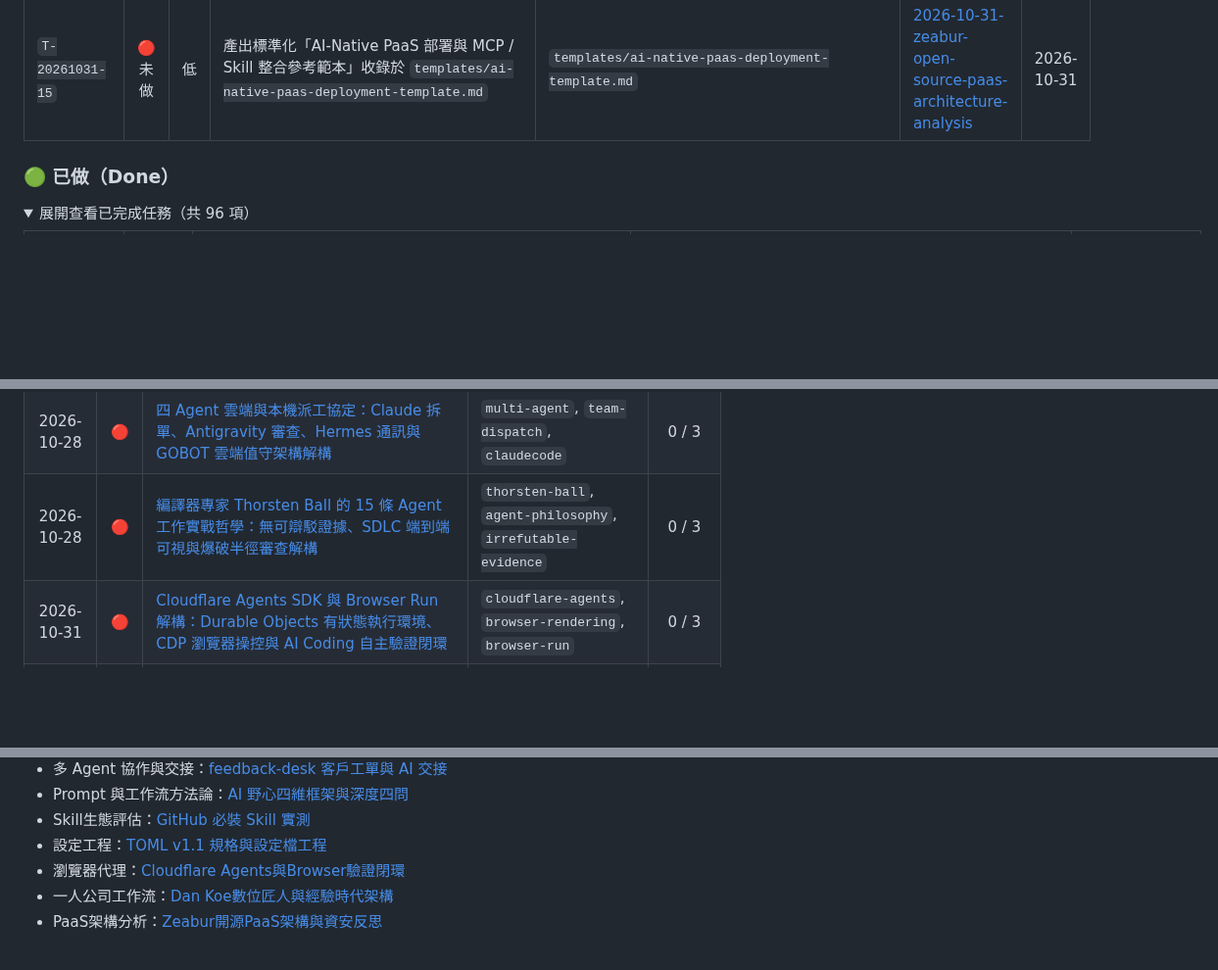
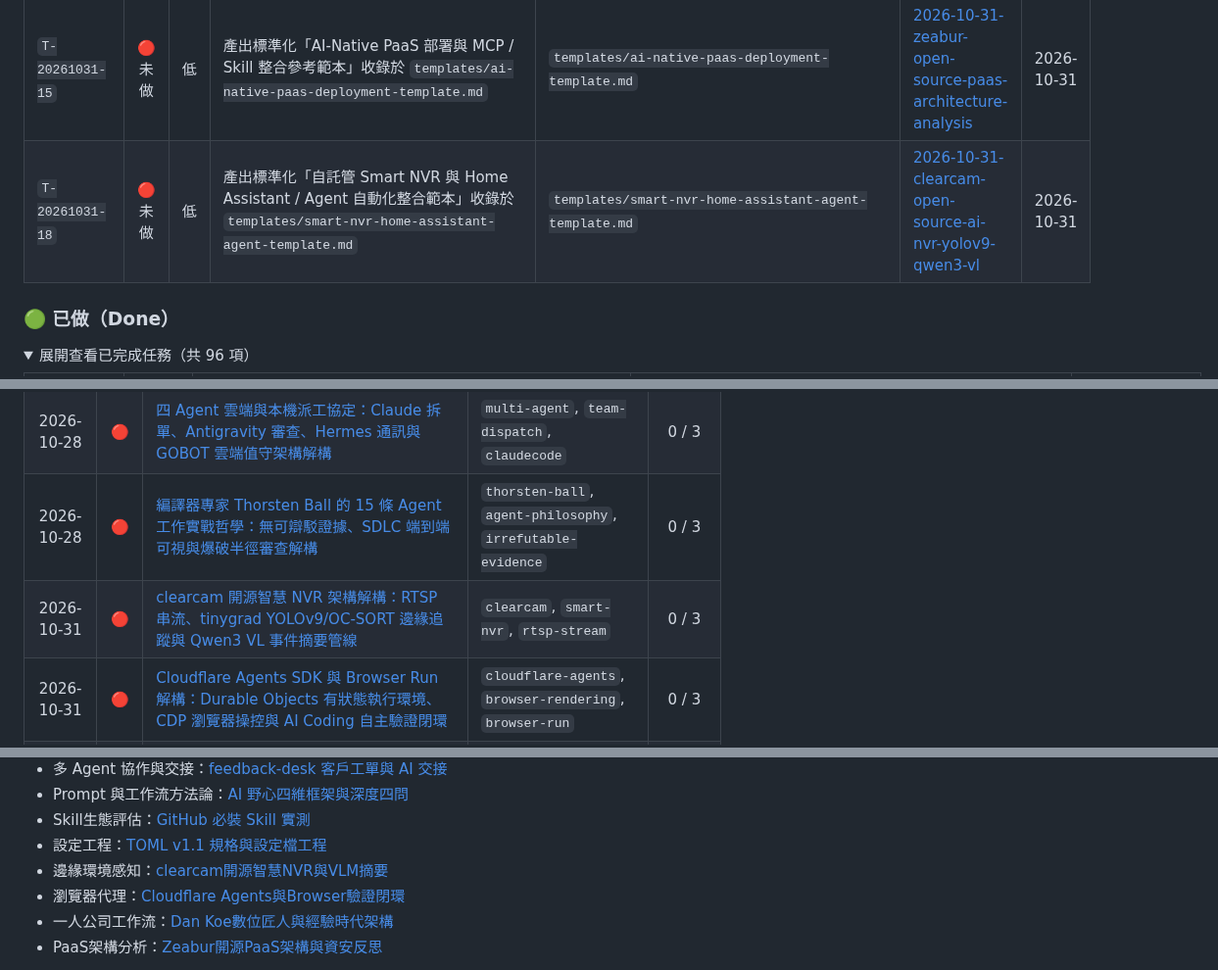
Before and after one commit to SanHsien/ai-inbox, a Markdown page: README.md, 3 parts joined by grey strips. Shown at 98% size. GitHub-like rendering; folded sections open; blank space fills up the shorter version.

```diff
--- a/README.md
+++ b/README.md
@@ -79,6 +81,7 @@
 | `T-20261031-09` | 🔴 未做 | 低 | 產出標準化「Cloudflare Durable Agent + Browser Run 部署範本」收錄於 `templates/cloudflare-durable-agent-browser-template.md` | `templates/cloudflare-durable-agent-browser-template.md` | [2026-10-31-cloudflare-agents-sdk-browser-run-verification-loop](./notes/2026-10-31-cloudflare-agents-sdk-browser-run-verification-loop.md) | 2026-10-31 |
 | `T-20261031-12` | 🔴 未做 | 低 | 產出標準化「Digital Artisan 思想博物館與視角重構 Prompt 範本」收錄於 `templates/digital-artisan-prompt-template.md` | `templates/digital-artisan-prompt-template.md` | [2026-10-31-dan-koe-digital-artisan-body-of-work-framework](./notes/2026-10-31-dan-koe-digital-artisan-body-of-work-framework.md) | 2026-10-31 |
 | `T-20261031-15` | 🔴 未做 | 低 | 產出標準化「AI-Native PaaS 部署與 MCP / Skill 整合參考範本」收錄於 `templates/ai-native-paas-deployment-template.md` | `templates/ai-native-paas-deployment-template.md` | [2026-10-31-zeabur-open-source-paas-architecture-analysis](./notes/2026-10-31-zeabur-open-source-paas-architecture-analysis.md) | 2026-10-31 |
+| `T-20261031-18` | 🔴 未做 | 低 | 產出標準化「自託管 Smart NVR 與 Home Assistant / Agent 自動化整合範本」收錄於 `templates/smart-nvr-home-assistant-agent-template.md` | `templates/smart-nvr-home-assistant-agent-template.md` | [2026-10-31-clearcam-open-source-ai-nvr-yolov9-qwen3-vl](./notes/2026-10-31-clearcam-open-source-ai-nvr-yolov9-qwen3-vl.md) | 2026-10-31 |
 
 ### 🟢 已做（Done）
 
@@ -279,6 +282,7 @@
 | 2026-10-28 | 🔴 | [代碼驅動 Motion Design Agent 架構：以 Harness 取代 Prompt、seek(t) 時間函式與分鏡自審循環](./notes/2026-10-28-motion-design-agent-harness-opus-55.md) | `motion-design`, `agent-harness`, `claude-code` | 0 / 3 |
 | 2026-10-28 | 🔴 | [四 Agent 雲端與本機派工協定：Claude 拆單、Antigravity 審查、Hermes 通訊與 GOBOT 雲端值守架構解構](./notes/2026-10-28-multi-agent-team-dispatch-five-roads-going-li.md) | `multi-agent`, `team-dispatch`, `claudecode` | 0 / 3 |
 | 2026-10-28 | 🔴 | [編譯器專家 Thorsten Ball 的 15 條 Agent 工作實戰哲學：無可辯駁證據、SDLC 端到端可視與爆破半徑審查解構](./notes/2026-10-28-thorsten-ball-how-i-work-with-agents-2026.md) | `thorsten-ball`, `agent-philosophy`, `irrefutable-evidence` | 0 / 3 |
+| 2026-10-31 | 🔴 | [clearcam 開源智慧 NVR 架構解構：RTSP 串流、tinygrad YOLOv9/OC-SORT 邊緣追蹤與 Qwen3 VL 事件摘要管線](./notes/2026-10-31-clearcam-open-source-ai-nvr-yolov9-qwen3-vl.md) | `clearcam`, `smart-nvr`, `rtsp-stream` | 0 / 3 |
 | 2026-10-31 | 🔴 | [Cloudflare Agents SDK 與 Browser Run 解構：Durable Objects 有狀態執行環境、CDP 瀏覽器操控與 AI Coding 自主驗證閉環](./notes/2026-10-31-cloudflare-agents-sdk-browser-run-verification-loop.md) | `cloudflare-agents`, `browser-rendering`, `browser-run` | 0 / 3 |
 | 2026-10-31 | 🔴 | [Dan Koe「網紅已死，經驗時代來臨」數位匠人架構解構：思想博物館、5 視角切角重構與一人公司作品集閉環](./notes/2026-10-31-dan-koe-digital-artisan-body-of-work-framework.md) | `dan-koe`, `digital-artisan`, `body-of-work` | 0 / 3 |
 | 2026-10-31 | 🔴 | [DVK Lab 70 款零構建 WebGL Shader Hero Section 解構：原生複製即用、Raymarching 著色器與 AI Agent Generative UI 落地](./notes/2026-10-31-dvk-lab-70-webgl-shader-hero-sections.md) | `dvk-lab`, `webgl-shader`, `zero-build` | 0 / 3 |
@@ -340,6 +344,7 @@
 - Prompt 與工作流方法論：[AI 野心四維框架與深度四問](./notes/2026-10-24-felix-rieseberg-how-to-be-more-ambitious.md)
 - Skill生態評估：[GitHub 必裝 Skill 實測](./notes/2026-10-26-github-trending-agent-skills-benchmark.md)
 - 設定工程：[TOML v1.1 規格與設定檔工程](./notes/2026-10-26-toml-v11-specification-and-config-engineering.md)
+- 邊緣環境感知：[clearcam開源智慧NVR與VLM摘要](./notes/2026-10-31-clearcam-open-source-ai-nvr-yolov9-qwen3-vl.md)
 - 瀏覽器代理：[Cloudflare Agents與Browser驗證閉環](./notes/2026-10-31-cloudflare-agents-sdk-browser-run-verification-loop.md)
 - 一人公司工作流：[Dan Koe數位匠人與經驗時代架構](./notes/2026-10-31-dan-koe-digital-artisan-body-of-work-framework.md)
 - PaaS架構分析：[Zeabur開源PaaS架構與資安反思](./notes/2026-10-31-zeabur-open-source-paas-architecture-analysis.md)
```
Also changed, not shown: other parts of README.md (+3 -1 lines), notes/2026-10-31-clearcam-open-source-ai-nvr-yolov9-qwen3-vl.md (added, +178 -0 lines).
